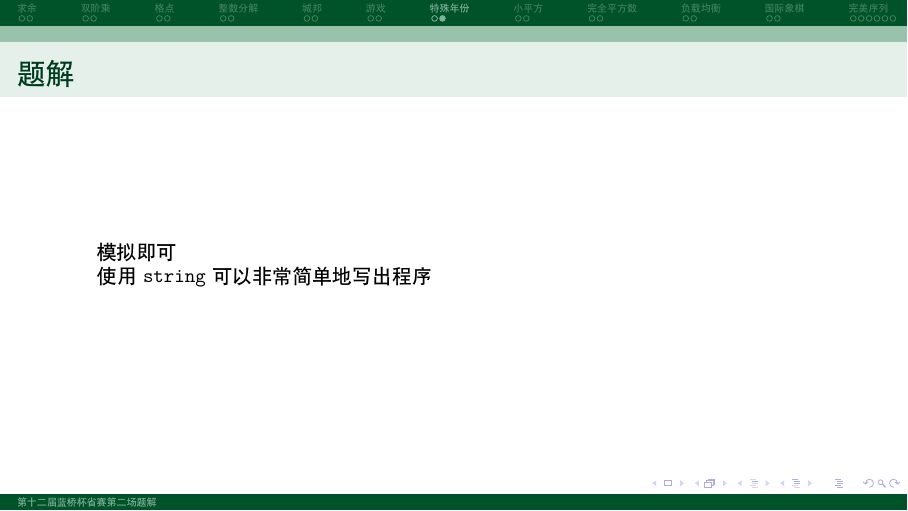
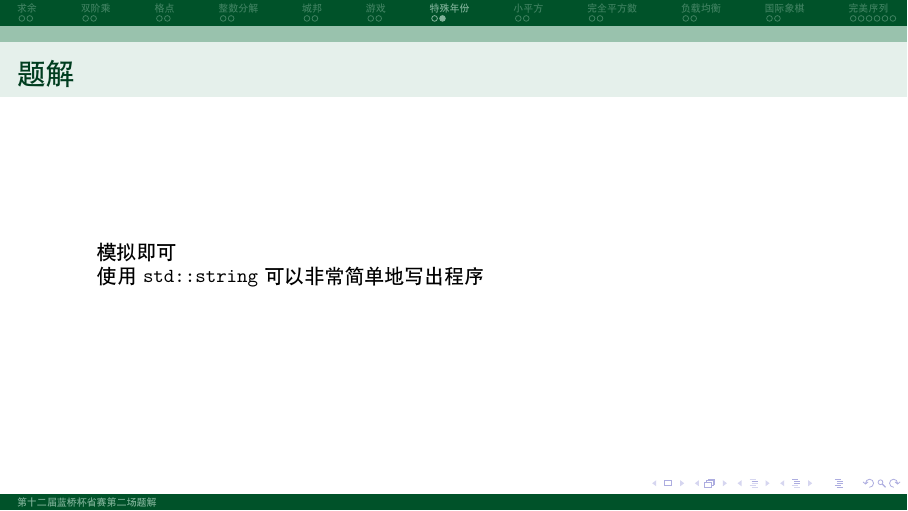
Before and after one commit to jgsu-acm/lanqiao12province2-solution, LaTeX slides (document.tex): page 15 of 29. Compiled offline with XeLaTeX.

Commit message:
Update document.tex

```diff
--- a/document.tex
+++ b/document.tex
@@ -166,7 +166,7 @@
 \begin{frame}{题解}
     模拟即可
 
-    使用 \texttt{string} 可以非常简单地写出程序
+    使用 \texttt{std::string} 可以非常简单地写出程序
 \end{frame}
 
 \section{小平方}
```
